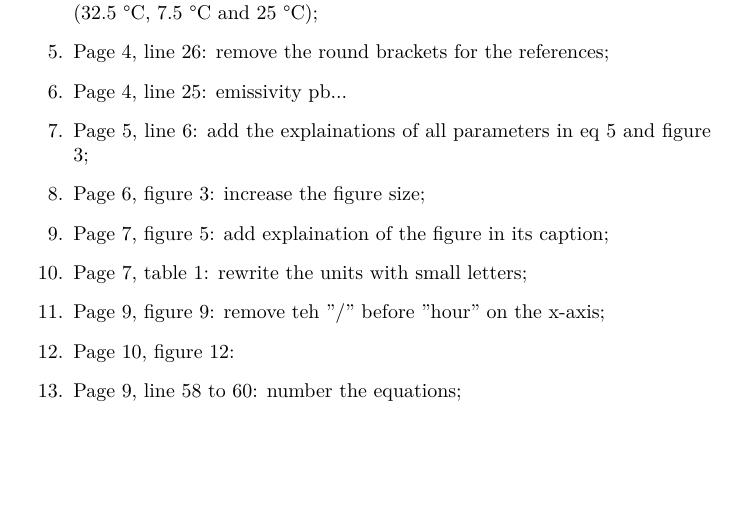
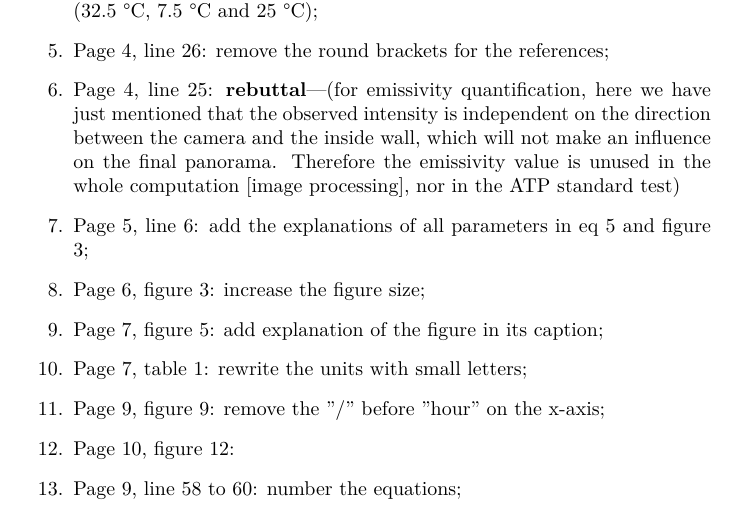
Before and after one commit to Crescent-Saturn/QIRT_Aisa_2015_JP, a LaTeX document (List_OF_CHANGE_2.tex): part of the page before the commit and part of page 1 of 2 after it, cut so that both start at the same text, the shorter picture padded with empty space. Compiled offline with XeLaTeX.

Commit message:
Just before final revision

```diff
--- a/List_OF_CHANGE_2.tex
+++ b/List_OF_CHANGE_2.tex
@@ -19,12 +19,12 @@ The entire article has been polished. Main changes can be found in the following
     \item Page 3, line 51: replace the units with normal letters (mK)
     \item Page 4, line 18, line 20: insert a blank between the number and the unit (32.5 °C, 7.5 °C and 25 °C);
     \item Page 4, line 26: remove the round brackets for the references;
-    \item Page 4, line 25: emissivity pb...
-    \item Page 5, line 6: add the explainations of all parameters in eq 5 and figure 3;
+    \item Page 4, line 25: \textbf{rebuttal}---(for emissivity quantification, here we have just mentioned that the observed intensity is independent on the direction between the camera and the inside wall, which will not make an influence on the final panorama. Therefore the emissivity value is unused in the whole computation [image processing], nor in the ATP standard test)
+    \item Page 5, line 6: add the explanations of all parameters in eq 5 and figure 3;
     \item Page 6, figure 3: increase the figure size;
-    \item Page 7, figure 5: add explaination of the figure in its caption;
+    \item Page 7, figure 5: add explanation of the figure in its caption;
     \item Page 7, table 1: rewrite the units with small letters;
-    \item Page 9, figure 9: remove teh "/" before "hour" on the x-axis;
+    \item Page 9, figure 9: remove the "/" before "hour" on the x-axis;
     \item Page 10, figure 12:
     \item Page 9, line 58 to 60: number the equations;
     \item Page 10, lines 12, 19 and 36: number the equations;
```
Also changed, not shown: QIRT_Asia_2015_Lei_Bison_J.tex (+7 -7 lines).
